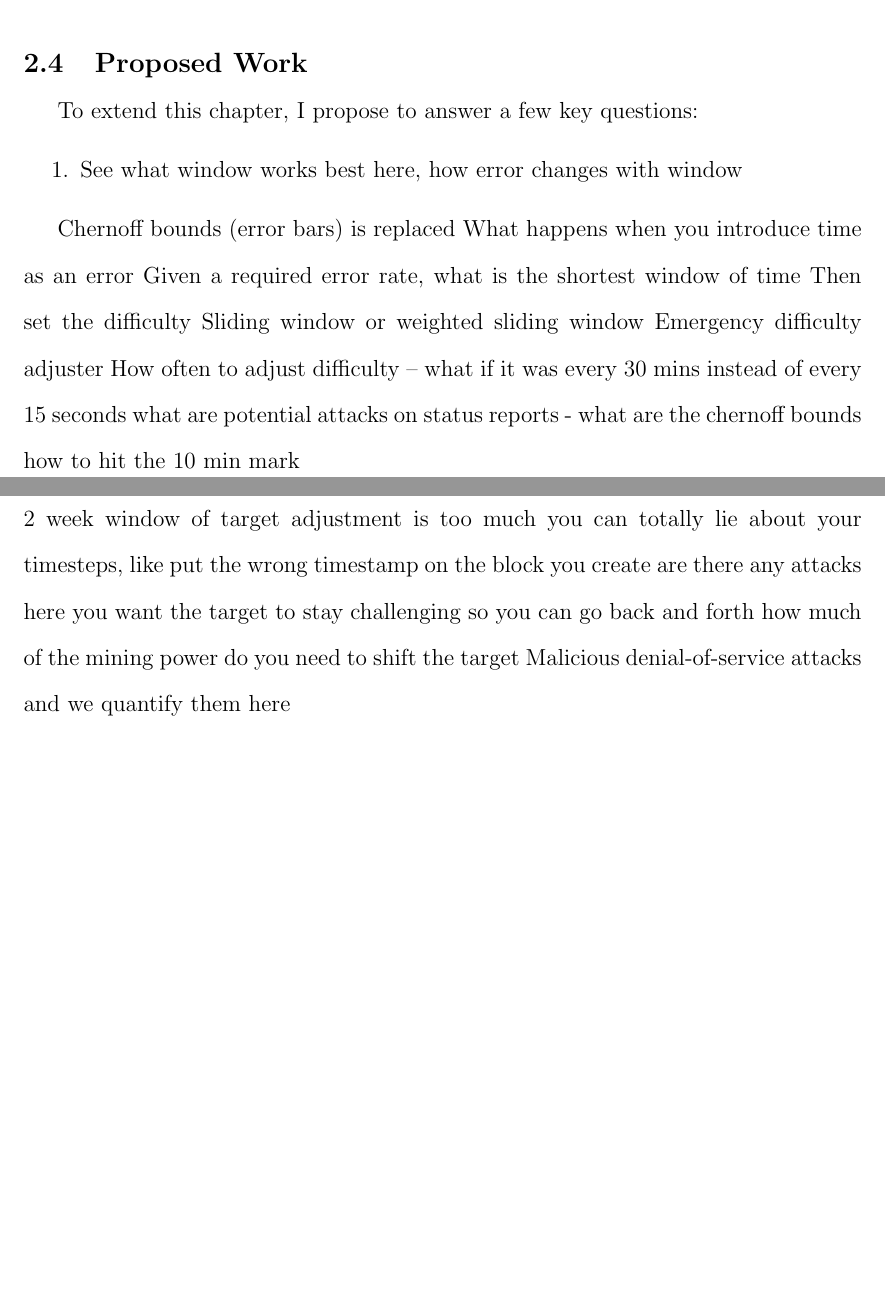
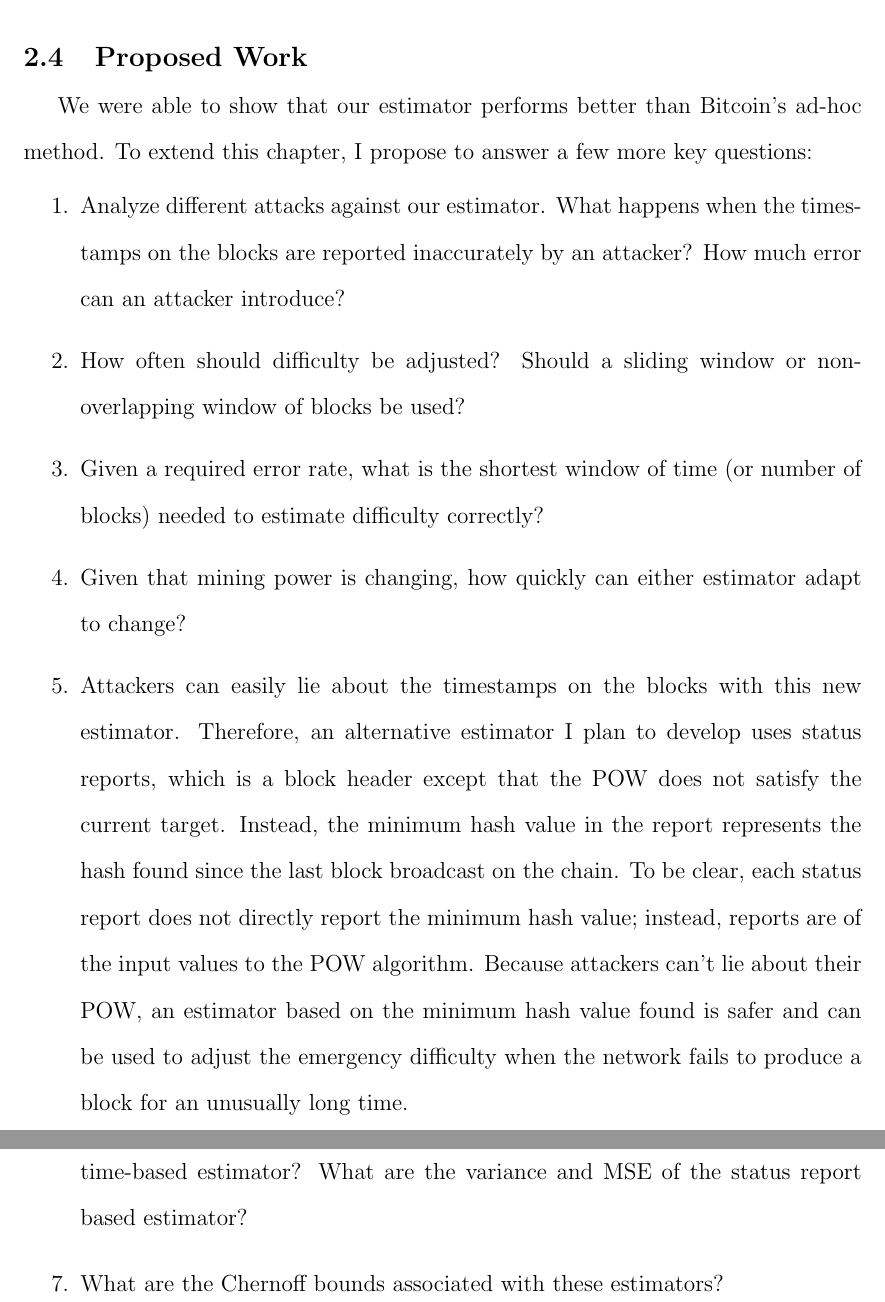
Before and after one commit to umass-forensics/2017-proposal-pinar, a LaTeX thesis (proposal/umthsmpl.tex, which reads proposal/difficulty-estimation.tex): two parts of pages 21 and 22 of 41, joined at a grey line, cut so that both start at the same text, the shorter picture padded with empty space. Compiled offline with pdfLaTeX.

Commit message:
proposed work

```diff
--- a/proposal/difficulty-estimation.tex
+++ b/proposal/difficulty-estimation.tex
@@ -209,30 +209,17 @@ Our estimator (LHS) has lower variance than the original estimator (RHS) for $n>
 
 %%%%%%%%%%%%%%%%%%%%%%%%%%%%%%%%%%%%%%%%
 \section{Proposed Work}
-To extend this chapter, I propose to answer a few key questions:
+We were able to show that our estimator performs better than Bitcoin's ad-hoc method. To extend this chapter, I propose to answer a few more key questions:
 \begin{enumerate}
-\item See what window works best here, how error changes with window
+\item Analyze different attacks against our estimator. What happens when the timestamps on the blocks are reported inaccurately by an attacker? How much error can an attacker introduce?
+\item How often should difficulty be adjusted? Should a sliding window or non-overlapping window of blocks be used?
+\item Given a required error rate, what is the shortest window of time (or number of blocks) needed to estimate difficulty correctly?
+\item Given that mining power is changing, how quickly can either estimator adapt to change?
+\item Attackers can easily lie about the timestamps on the blocks with this new estimator. Therefore, an alternative estimator I plan to develop uses status reports, which is a block header except that the POW does not satisfy the current target. Instead, the minimum hash value in the report represents the hash found since the last block broadcast on
+the chain. To be clear, each status report does not directly report the minimum hash value; instead, reports are of the input values to the POW algorithm. Because attackers can't lie about their POW, an estimator based on the minimum hash value found is safer and can be used to adjust the emergency difficulty when the network fails to produce a block for an unusually long time.
+\item What are the advantages and disadvantages of status reports compared to the time-based estimator? What are the variance and MSE of the status report based estimator?
+\item What are the Chernoff bounds associated with these estimators?
 \end{enumerate}
-
-Chernoff bounds (error bars) is replaced
-What happens when you introduce time as an error
-Given a required error rate, what is the shortest window of time
-Then set the difficulty
-Sliding window or weighted sliding window
-Emergency difficulty adjuster
-How often to adjust difficulty -- what if it was every 30 mins instead of every 15 seconds
-what are potential attacks on status reports - what are the chernoff bounds
-how to hit the 10 min mark
-
-Given that the mining power is changing, how can you quickly adopt to that?
-2 week window of target adjustment is too much
-you can totally lie about your timesteps, like put the wrong timestamp on the block you create
-are there any attacks here
-you want the target to stay challenging so you can go back and forth
-how much of the mining power do you need to shift the target
-Malicious denial-of-service attacks and we quantify them here
-
-
 
 %\paragraph*{Overview}
 
--- a/proposal/umthsmpl.tex
+++ b/proposal/umthsmpl.tex
@@ -18,6 +18,9 @@
 \newcommand{\sender}{\parbox[t]{0.19\linewidth}{\sf Sender:}}
 \newcommand{\recvr}{\parbox[t]{0.19\linewidth}{\sf Receiver:}}
 \newcommand{\inv}{\texttt{inv}}
+\newcommand{\reminder}[1]{
+ {\color{red} [#1]}
+}
 
 \DeclareMathOperator{\EX}{\mathbb{E}} % expected value
 
```
Also changed, not shown: proposal/intro.tex (+1 -1 lines), proposal/umthsmpl.pdf, proposal/difficulty-estimation.tex (30 more changed lines), 4 other files.
